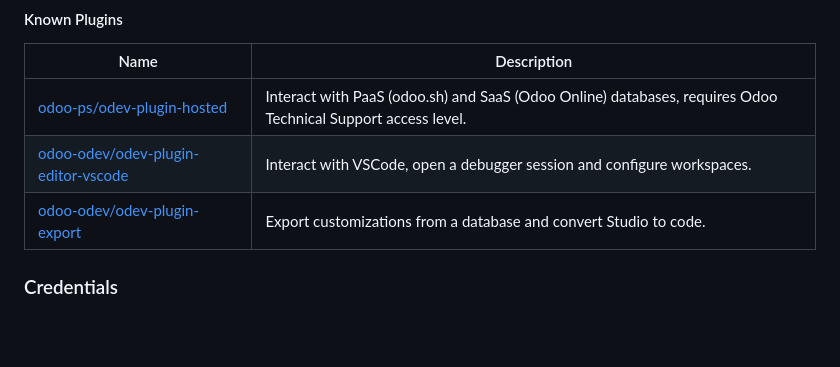
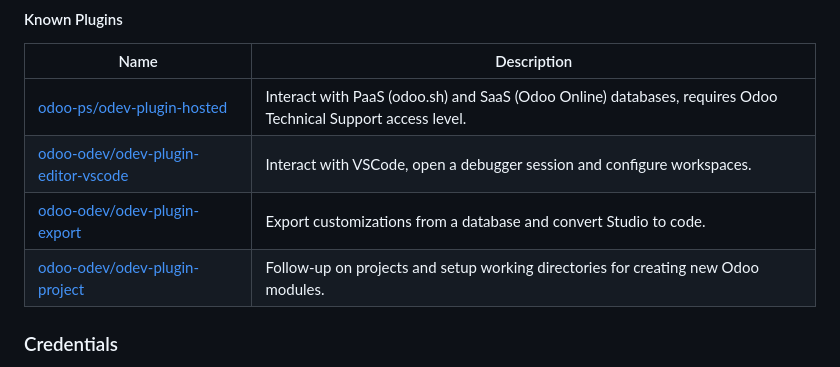
Before and after one commit to odoo-odev/odev, a Markdown page: README.md, the part around the change. Rendered like a GitHub page; blank space fills up the shorter version.

Commit message:
[ADD] README: New plugin: https://github.com/odoo-odev/odev-plugin-project
Update documentation to include the new plugin.

```diff
--- a/README.md
+++ b/README.md
@@ -89,6 +89,7 @@ Plugins can be enabled with the predefined command `odev plugin --enable <plugin
 | [odoo-ps/odev-plugin-hosted](https://github.com/odoo-ps/odev-plugin-hosted)                   | Interact with PaaS (odoo.sh) and SaaS (Odoo Online) databases, requires Odoo Technical Support access level. |
 | [odoo-odev/odev-plugin-editor-vscode](https://github.com/odoo-odev/odev-plugin-editor-vscode) | Interact with VSCode, open a debugger session and configure workspaces.                                      |
 | [odoo-odev/odev-plugin-export](https://github.com/odoo-odev/odev-plugin-export)               | Export customizations from a database and convert Studio to code.                                            |
+| [odoo-odev/odev-plugin-project](https://github.com/odoo-odev/odev-plugin-project)             | Follow-up on projects and setup working directories for creating new Odoo modules.                           |
 
 ### Credentials
 
```
